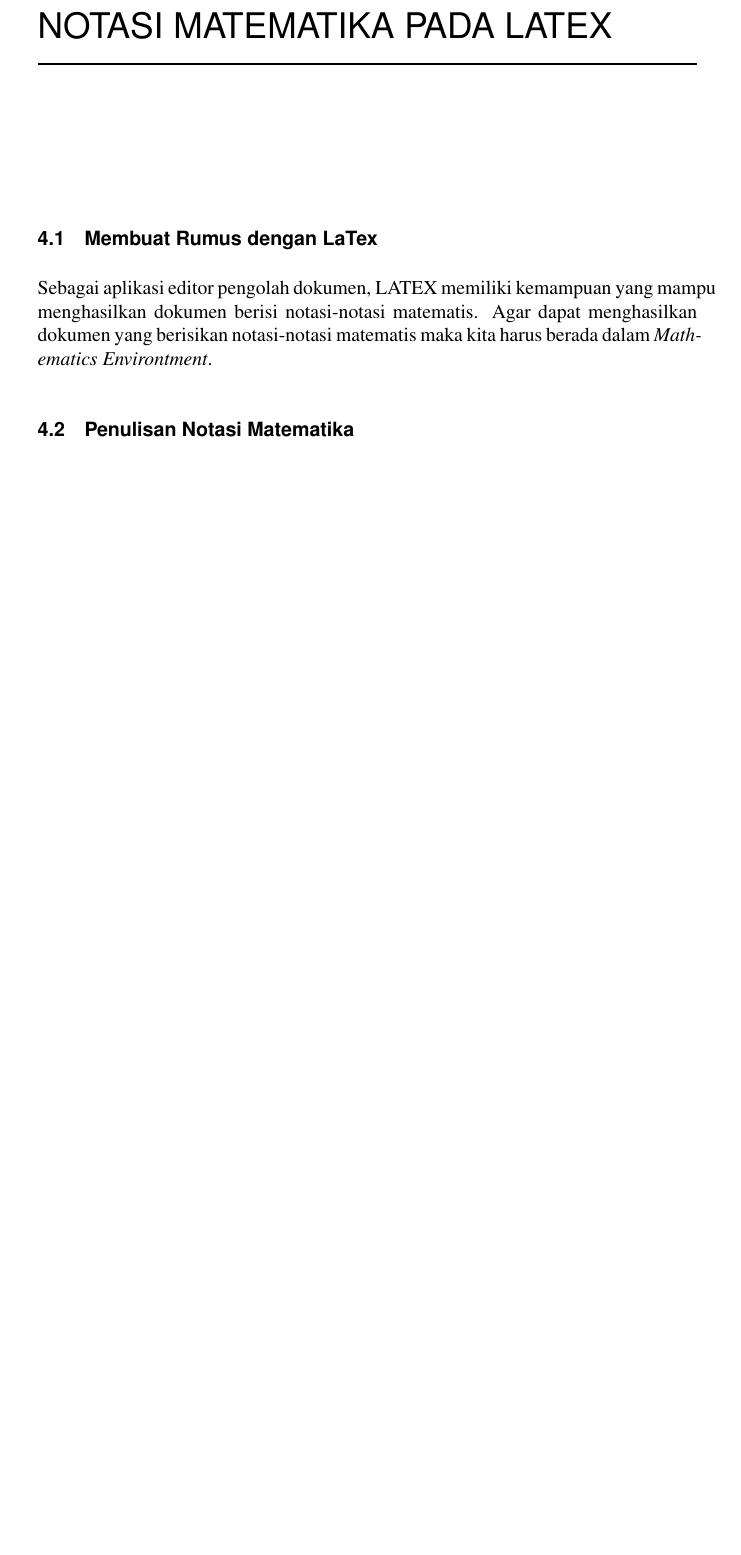
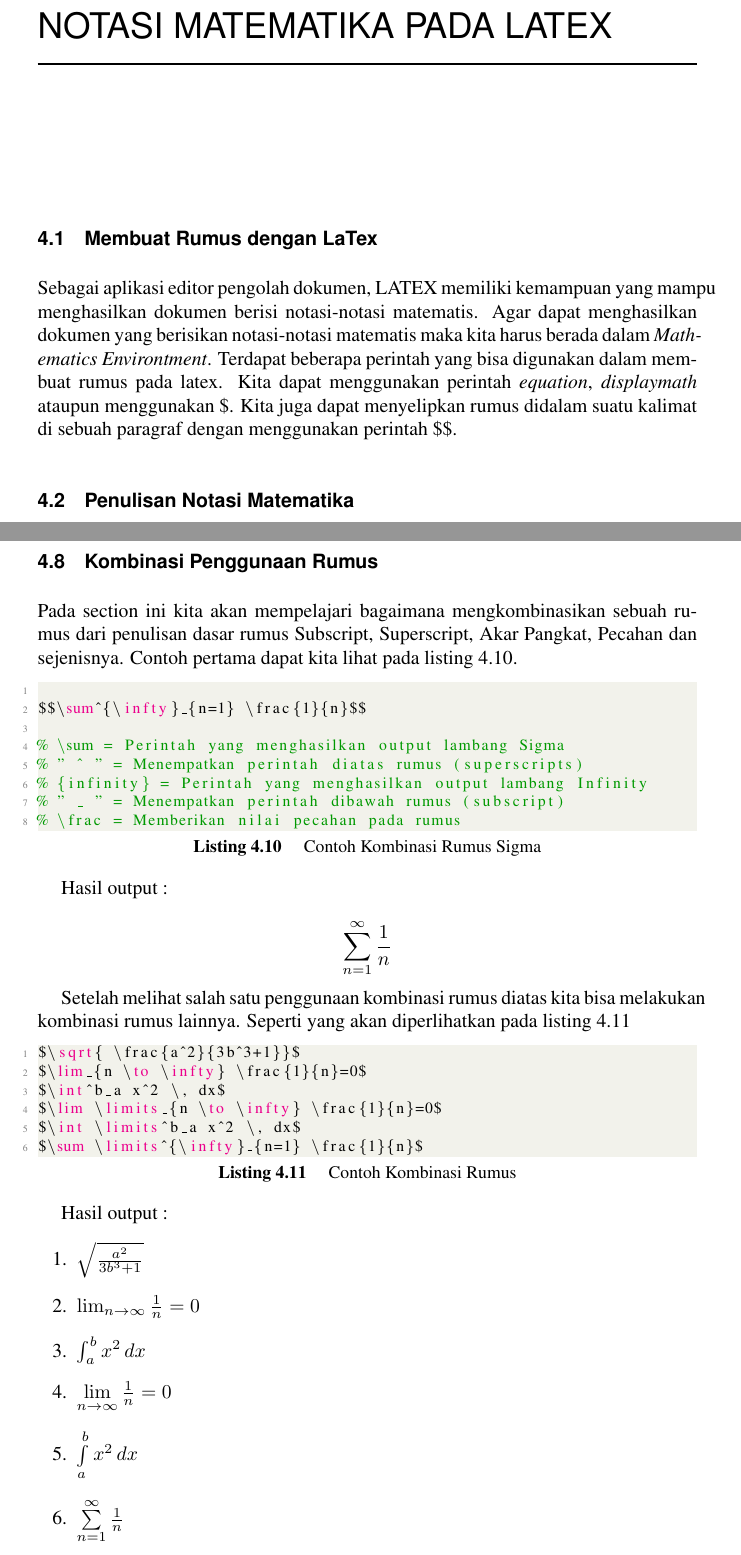
Before and after one commit to BukuInformatika/Keleketex, a LaTeX thesis (main.tex, which reads chapters/3.tex, src/3/kombinasi.tex, src/3/sigma.tex): part of page 54 of 70 before the commit and two parts of pages 54 and 58 of 72 after it, the two joined at a grey line, cut so that both start at the same text, the shorter picture padded with empty space. Compiled offline with pdfLaTeX.

Commit message:
Menambahkan penerapan rumus kombinasi pada chapte 3 di bab 4

```diff
--- a/chapters/3.tex
+++ b/chapters/3.tex
@@ -1,5 +1,5 @@
 \section{Membuat Rumus dengan LaTex}
-Sebagai aplikasi editor pengolah dokumen, LATEX memiliki kemampuan yang mampu menghasilkan dokumen berisi notasi-notasi matematis. Agar dapat menghasilkan dokumen yang berisikan notasi-notasi matematis maka kita harus berada dalam \textit{Mathematics Environtment}.
+Sebagai aplikasi editor pengolah dokumen, LATEX memiliki kemampuan yang mampu menghasilkan dokumen berisi notasi-notasi matematis. Agar dapat menghasilkan dokumen yang berisikan notasi-notasi matematis maka kita harus berada dalam \textit{Mathematics Environtment}. Terdapat beberapa perintah yang bisa digunakan dalam membuat rumus pada latex. Kita dapat menggunakan perintah \textit{equation}, \textit{displaymath} ataupun menggunakan \$. Kita juga dapat menyelipkan rumus didalam suatu kalimat di sebuah paragraf dengan menggunakan perintah \$\$.
 
 \section{Penulisan Notasi Matematika}
 Pada latex kita dapat menuliskan suatu notasi matematika yang cukup panjang dalam suatu paragraf baru. Penulisan Notasi Matematika dalam suatu paragraf dapat dilihat pada listing \ref{lst:notasi_paragraf}.
@@ -101,3 +101,25 @@ Contoh kita akan mengubah variabel \textit{x} kedalam satuan vektor. Maka hasil
 \begin{displaymath}
 \vec{x} = a + b
 \end{displaymath}
+
+\section{Kombinasi Penggunaan Rumus}
+Pada section ini kita akan mempelajari bagaimana mengkombinasikan sebuah rumus dari penulisan dasar rumus Subscript, Superscript, Akar Pangkat, Pecahan dan sejenisnya. Contoh pertama dapat kita lihat pada listing \ref{lst:sigma}.
+\lstinputlisting[caption=Contoh Kombinasi Rumus Sigma,label={lst:sigma}]{src/3/sigma.tex}
+
+Hasil output :
+
+$$\sum^{\infty}_{n=1} \frac{1}{n}$$
+
+Setelah melihat salah satu penggunaan kombinasi rumus diatas kita bisa melakukan kombinasi rumus lainnya. Seperti yang akan diperlihatkan pada listing \ref{lst:kombinasi}
+
+\lstinputlisting[caption=Contoh Kombinasi Rumus,label={lst:kombinasi}]{src/3/kombinasi.tex}
+
+Hasil output :
+\begin{enumerate}
+\item $\sqrt{ \frac{a^2}{3b^3+1}}$
+\item $\lim_{n \to \infty} \frac{1}{n}=0$
+\item $\int^b_a x^2 \, dx$
+\item $\lim \limits_{n \to \infty} \frac{1}{n}=0$
+\item $\int \limits^b_a x^2 \, dx$
+\item $\sum \limits^{\infty}_{n=1} \frac{1}{n}$
+\end{enumerate}
--- /dev/null
+++ b/src/3/kombinasi.tex
@@ -0,0 +1,6 @@
+$\sqrt{ \frac{a^2}{3b^3+1}}$
+$\lim_{n \to \infty} \frac{1}{n}=0$
+$\int^b_a x^2 \, dx$
+$\lim \limits_{n \to \infty} \frac{1}{n}=0$
+$\int \limits^b_a x^2 \, dx$
+$\sum \limits^{\infty}_{n=1} \frac{1}{n}$
--- /dev/null
+++ b/src/3/sigma.tex
@@ -0,0 +1,8 @@
+
+$$\sum^{\infty}_{n=1} \frac{1}{n}$$
+
+% \sum = Perintah yang menghasilkan output lambang Sigma
+% " ^ " = Menempatkan perintah diatas rumus (superscripts)
+% {infinity} = Perintah yang menghasilkan output lambang Infinity
+% " _ " = Menempatkan perintah dibawah rumus (subscript)
+% \frac = Memberikan nilai pecahan pada rumus
```
Also changed, not shown: main.pdf.
